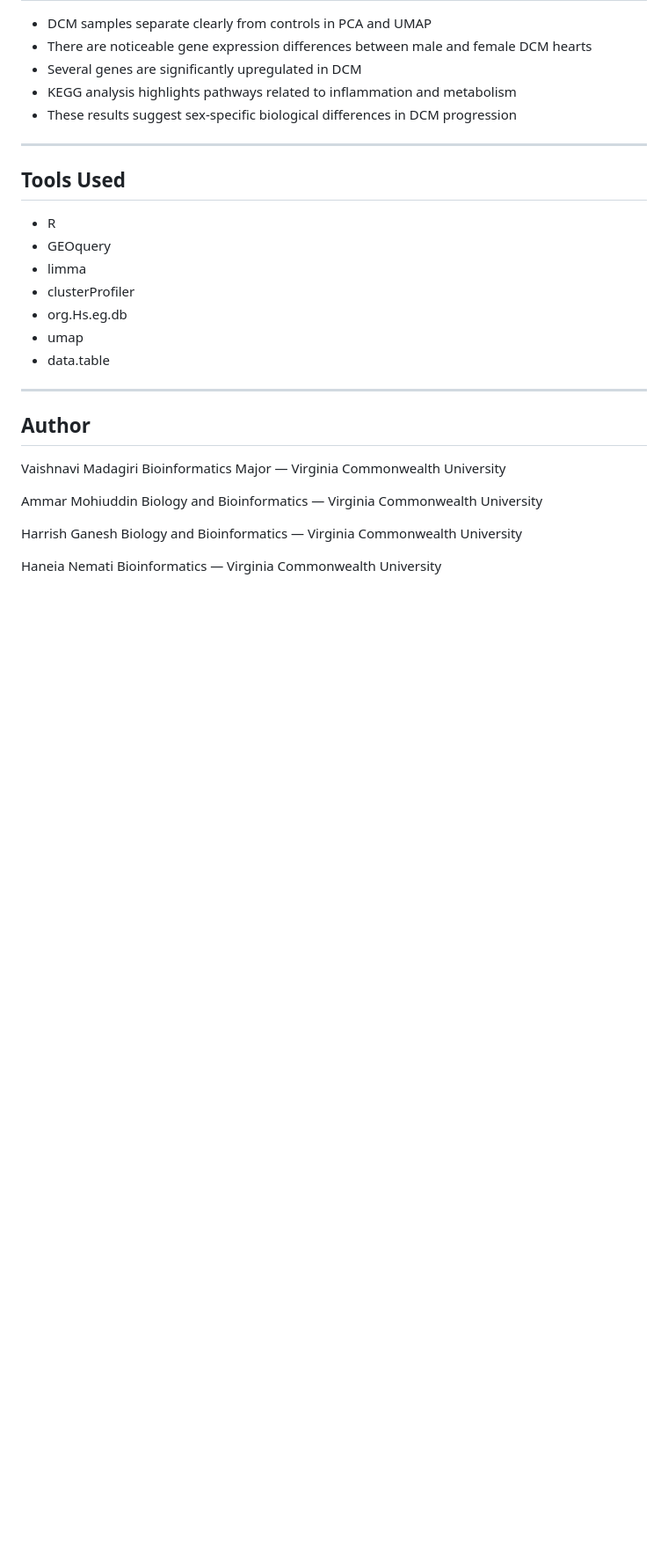
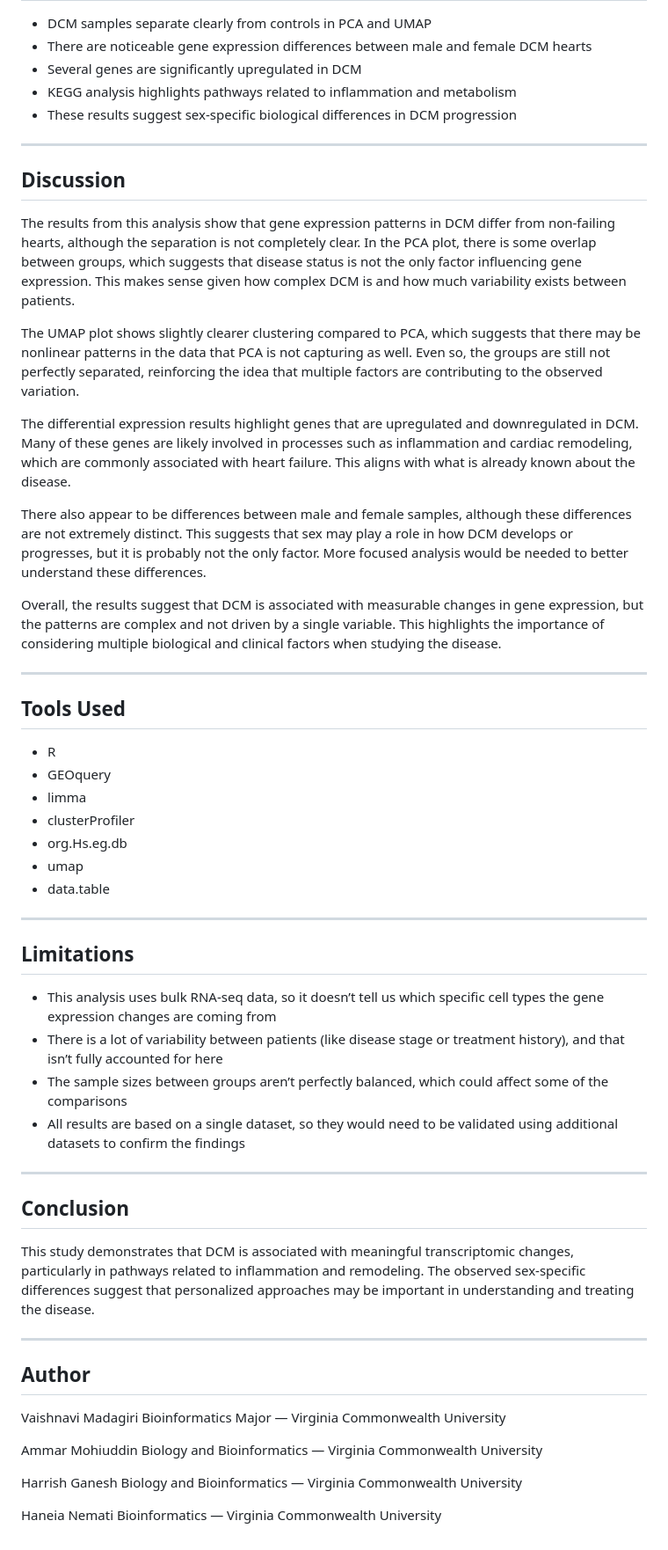
Before and after one commit to vmadagiri/RNAseq-DCM-GeneExpression-Analysis, a Markdown page: README.md, the part around the change. Shown at 88% size. Drawn GitHub-style; blank space fills up the shorter version.

```diff
--- a/README.md
+++ b/README.md
@@ -108,6 +108,20 @@ KEGG enrichment analysis was performed on significantly differentially expressed
 
 ---
 
+## Discussion
+
+The results from this analysis show that gene expression patterns in DCM differ from non-failing hearts, although the separation is not completely clear. In the PCA plot, there is some overlap between groups, which suggests that disease status is not the only factor influencing gene expression. This makes sense given how complex DCM is and how much variability exists between patients.
+
+The UMAP plot shows slightly clearer clustering compared to PCA, which suggests that there may be nonlinear patterns in the data that PCA is not capturing as well. Even so, the groups are still not perfectly separated, reinforcing the idea that multiple factors are contributing to the observed variation.
+
+The differential expression results highlight genes that are upregulated and downregulated in DCM. Many of these genes are likely involved in processes such as inflammation and cardiac remodeling, which are commonly associated with heart failure. This aligns with what is already known about the disease.
+
+There also appear to be differences between male and female samples, although these differences are not extremely distinct. This suggests that sex may play a role in how DCM develops or progresses, but it is probably not the only factor. More focused analysis would be needed to better understand these differences.
+
+Overall, the results suggest that DCM is associated with measurable changes in gene expression, but the patterns are complex and not driven by a single variable. This highlights the importance of considering multiple biological and clinical factors when studying the disease.
+
+---
+
 ## Tools Used
 
 * R
@@ -117,6 +131,21 @@ KEGG enrichment analysis was performed on significantly differentially expressed
 * org.Hs.eg.db
 * umap
 * data.table
+
+---
+
+## Limitations
+
+* This analysis uses bulk RNA-seq data, so it doesn’t tell us which specific cell types the gene expression changes are coming from
+*  There is a lot of variability between patients (like disease stage or treatment history), and that isn’t fully accounted for here
+*  The sample sizes between groups aren’t perfectly balanced, which could affect some of the comparisons
+*  All results are based on a single dataset, so they would need to be validated using additional datasets to confirm the findings
+
+---
+
+## Conclusion
+
+This study demonstrates that DCM is associated with meaningful transcriptomic changes, particularly in pathways related to inflammation and remodeling. The observed sex-specific differences suggest that personalized approaches may be important in understanding and treating the disease.
 
 ---
 
```
